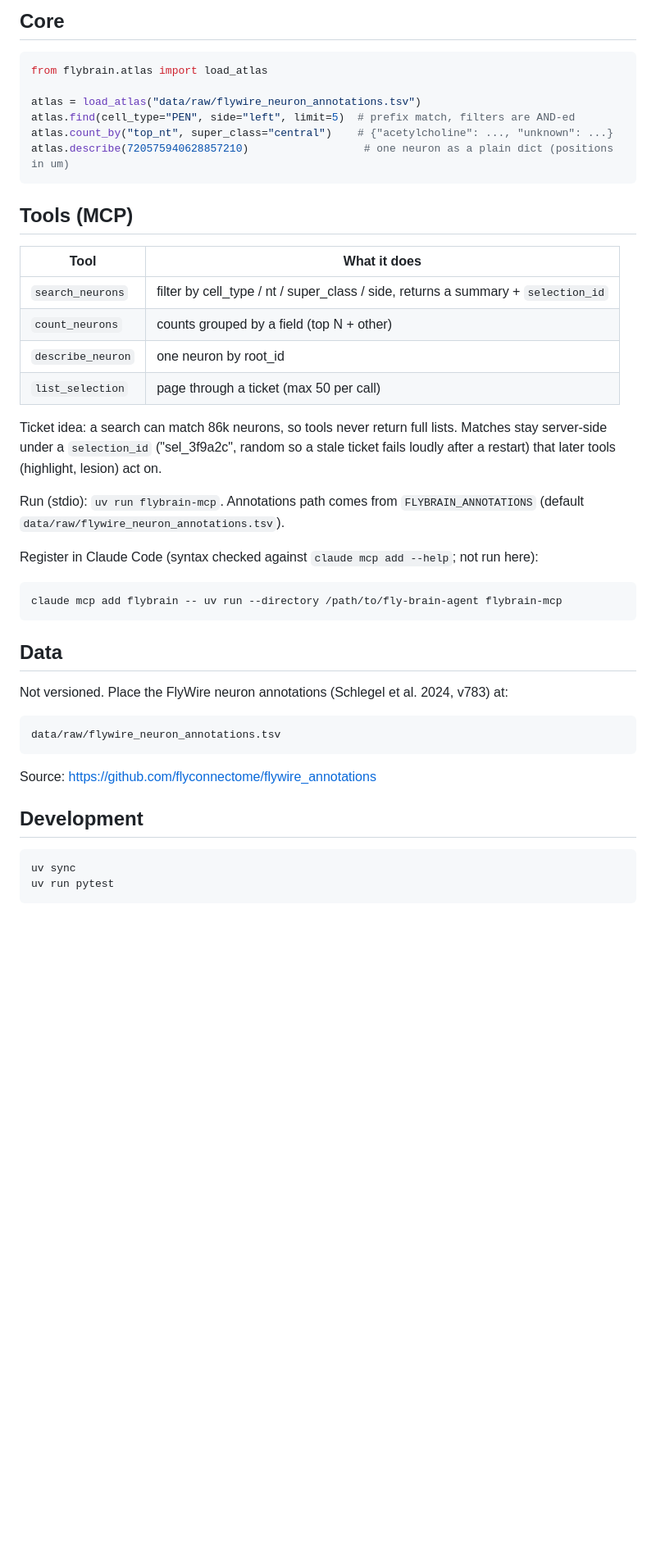
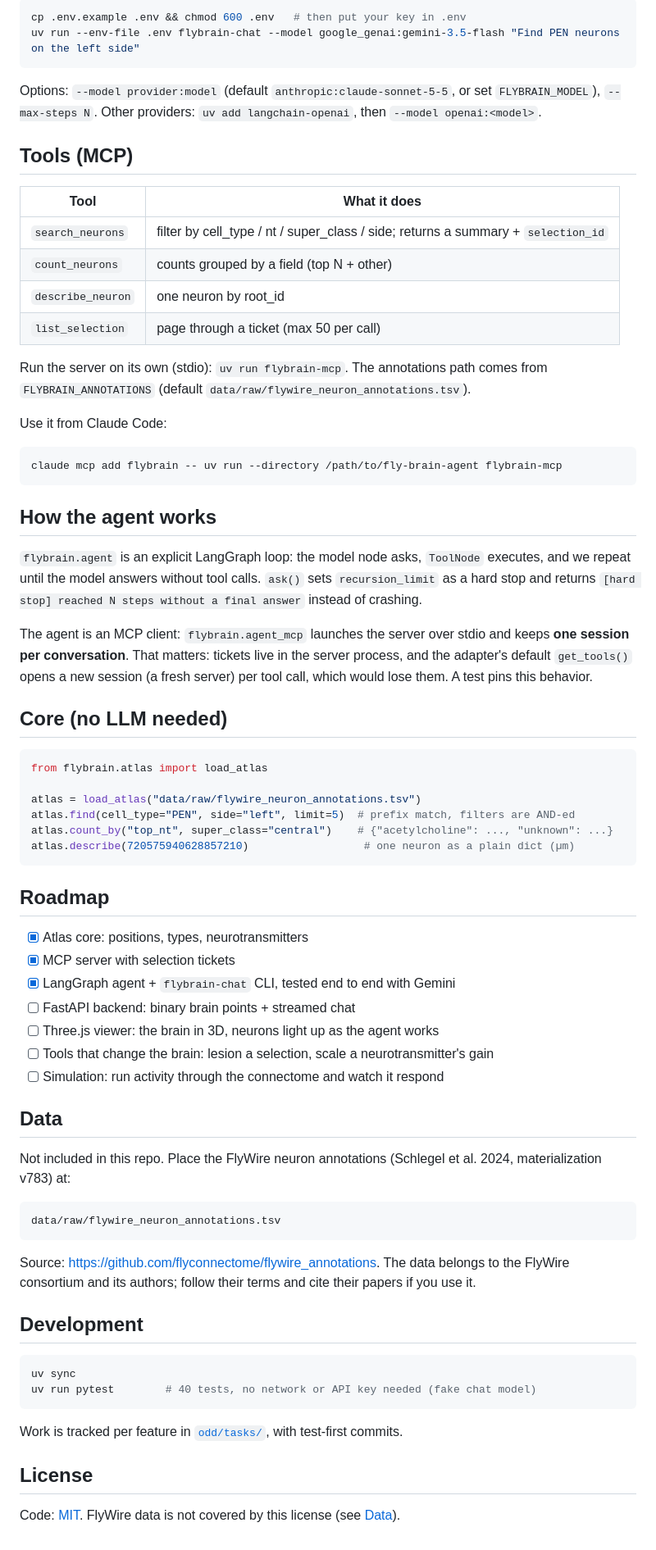
Before and after one commit to eJosR-Coding/fly-brain-agent, a Markdown page: README.md, the part around one of its changes. Shown at 82% size. GitHub-like rendering; blank space fills up the shorter version.

````diff
--- a/README.md
+++ b/README.md
@@ -39,5 +88,44 @@ Options: `--model provider:model` (default `anthropic:claude-sonnet-5-5`), `--ma
 
-## Core
+```bash
+cp .env.example .env && chmod 600 .env   # then put your key in .env
+uv run --env-file .env flybrain-chat --model google_genai:gemini-3.5-flash "Find PEN neurons on the left side"
+```
+
+Options: `--model provider:model` (default `anthropic:claude-sonnet-5-5`, or set
+`FLYBRAIN_MODEL`), `--max-steps N`. Other providers: `uv add langchain-openai`, then
+`--model openai:<model>`.
+
+## Tools (MCP)
+
+| Tool | What it does |
+|---|---|
+| `search_neurons` | filter by cell_type / nt / super_class / side; returns a summary + `selection_id` |
+| `count_neurons` | counts grouped by a field (top N + other) |
+| `describe_neuron` | one neuron by root_id |
+| `list_selection` | page through a ticket (max 50 per call) |
+
+Run the server on its own (stdio): `uv run flybrain-mcp`. The annotations path comes from
+`FLYBRAIN_ANNOTATIONS` (default `data/raw/flywire_neuron_annotations.tsv`).
+
+Use it from Claude Code:
+
+```bash
+claude mcp add flybrain -- uv run --directory /path/to/fly-brain-agent flybrain-mcp
+```
+
+## How the agent works
+
+`flybrain.agent` is an explicit LangGraph loop: the model node asks, `ToolNode` executes,
+and we repeat until the model answers without tool calls. `ask()` sets `recursion_limit` as
+a hard stop and returns `[hard stop] reached N steps without a final answer` instead of
+crashing.
+
+The agent is an MCP client: `flybrain.agent_mcp` launches the server over stdio and keeps
+**one session per conversation**. That matters: tickets live in the server process, and the
+adapter's default `get_tools()` opens a new session (a fresh server) per tool call, which
+would lose them. A test pins this behavior.
+
+## Core (no LLM needed)
 
 ```python
 from flybrain.atlas import load_atlas
@@ -45,43 +133,40 @@ from flybrain.atlas import load_atlas
 atlas = load_atlas("data/raw/flywire_neuron_annotations.tsv")
 atlas.find(cell_type="PEN", side="left", limit=5)  # prefix match, filters are AND-ed
 atlas.count_by("top_nt", super_class="central")    # {"acetylcholine": ..., "unknown": ...}
-atlas.describe(720575940628857210)                  # one neuron as a plain dict (positions in um)
+atlas.describe(720575940628857210)                  # one neuron as a plain dict (µm)
 ```
 
-## Tools (MCP)
+## Roadmap
 
-| Tool | What it does |
-|---|---|
-| `search_neurons` | filter by cell_type / nt / super_class / side, returns a summary + `selection_id` |
-| `count_neurons` | counts grouped by a field (top N + other) |
-| `describe_neuron` | one neuron by root_id |
-| `list_selection` | page through a ticket (max 50 per call) |
-
-Ticket idea: a search can match 86k neurons, so tools never return full lists. Matches stay
-server-side under a `selection_id` ("sel_3f9a2c", random so a stale ticket fails loudly after a restart) that later tools (highlight, lesion) act on.
-
-Run (stdio): `uv run flybrain-mcp`. Annotations path comes from `FLYBRAIN_ANNOTATIONS`
-(default `data/raw/flywire_neuron_annotations.tsv`).
-
-Register in Claude Code (syntax checked against `claude mcp add --help`; not run here):
-
-```bash
-claude mcp add flybrain -- uv run --directory /path/to/fly-brain-agent flybrain-mcp
-```
+- [x] Atlas core: positions, types, neurotransmitters
+- [x] MCP server with selection tickets
+- [x] LangGraph agent + `flybrain-chat` CLI, tested end to end with Gemini
+- [ ] FastAPI backend: binary brain points + streamed chat
+- [ ] Three.js viewer: the brain in 3D, neurons light up as the agent works
+- [ ] Tools that change the brain: lesion a selection, scale a neurotransmitter's gain
+- [ ] Simulation: run activity through the connectome and watch it respond
 
 ## Data
 
-Not versioned. Place the FlyWire neuron annotations (Schlegel et al. 2024, v783) at:
+Not included in this repo. Place the FlyWire neuron annotations (Schlegel et al. 2024,
+materialization v783) at:
 
-```
+```text
 data/raw/flywire_neuron_annotations.tsv
 ```
 
-Source: https://github.com/flyconnectome/flywire_annotations
+Source: <https://github.com/flyconnectome/flywire_annotations>. The data belongs to the
+FlyWire consortium and its authors; follow their terms and cite their papers if you use it.
 
 ## Development
 
 ```bash
 uv sync
-uv run pytest
+uv run pytest        # 40 tests, no network or API key needed (fake chat model)
 ```
+
+Work is tracked per feature in [`odd/tasks/`](odd/tasks/), with test-first commits.
+
+## License
+
+Code: [MIT](LICENSE). FlyWire data is not covered by this license (see [Data](#data)).
````
Also changed, not shown: other parts of README.md (+74 -25 lines), assets/cover.png (added), 2 other files.
